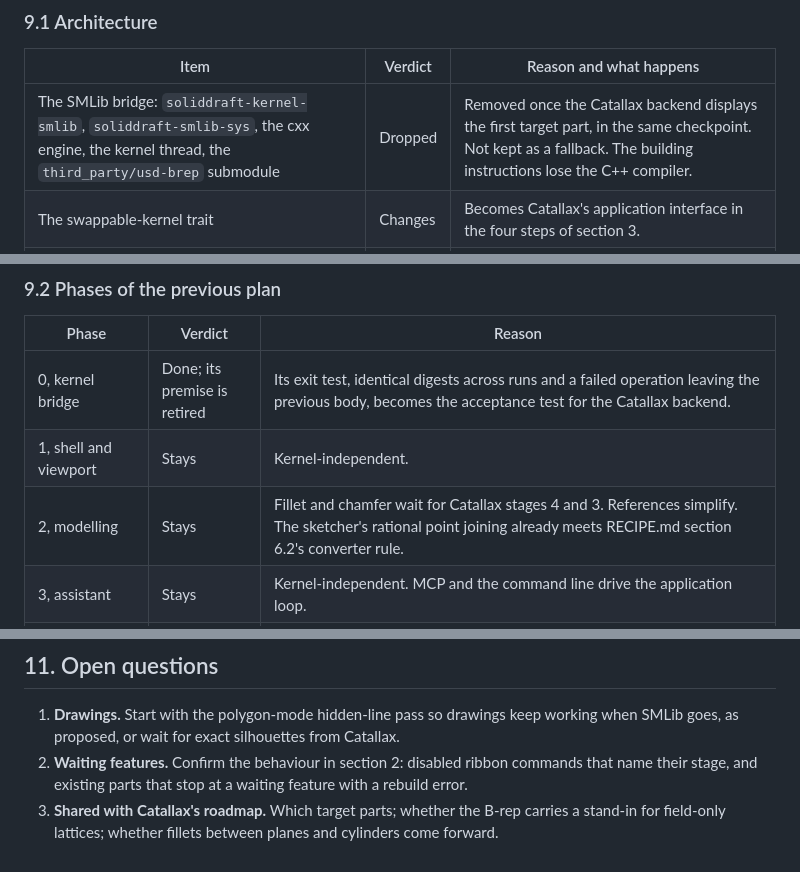
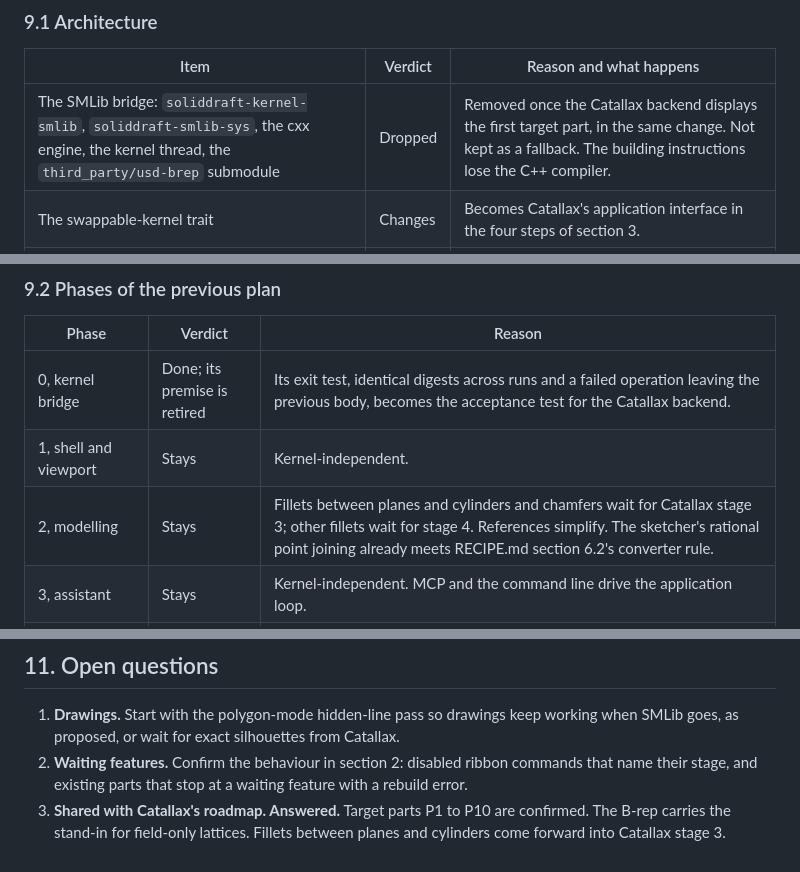
Before and after one commit to BohnBawerick/soliddraft, a Markdown page: docs/roadmap.md, 3 parts joined by grey strips. Rendered like a GitHub page.

```diff
--- a/docs/roadmap.md
+++ b/docs/roadmap.md
@@ -100,7 +101,7 @@ vendored dependencies. Do not copy its screenshots, fonts or icons.
 
 | Item | Verdict | Reason and what happens |
 |---|---|---|
-| The SMLib bridge: `soliddraft-kernel-smlib`, `soliddraft-smlib-sys`, the cxx engine, the kernel thread, the `third_party/usd-brep` submodule | Dropped | Removed once the Catallax backend displays the first target part, in the same checkpoint. Not kept as a fallback. The building instructions lose the C++ compiler. |
+| The SMLib bridge: `soliddraft-kernel-smlib`, `soliddraft-smlib-sys`, the cxx engine, the kernel thread, the `third_party/usd-brep` submodule | Dropped | Removed once the Catallax backend displays the first target part, in the same change. Not kept as a fallback. The building instructions lose the C++ compiler. |
 | The swappable-kernel trait | Changes | Becomes Catallax's application interface in the four steps of section 3. |
 | `soliddraft-recipe/1` | Changes | Converges on `catallax-recipe`; old files read through the converter. |
 | The remote kernel backend | Changes | The JSON protocol stays as a developer tool for the command line, MCP and tests. The server kernel stops being a product path, because Catallax compiles into the application's own WebAssembly module. |
@@ -119,7 +120,7 @@ vendored dependencies. Do not copy its screenshots, fonts or icons.
 |---|---|---|
 | 0, kernel bridge | Done; its premise is retired | Its exit test, identical digests across runs and a failed operation leaving the previous body, becomes the acceptance test for the Catallax backend. |
 | 1, shell and viewport | Stays | Kernel-independent. |
-| 2, modelling | Stays | Fillet and chamfer wait for Catallax stages 4 and 3. References simplify. The sketcher's rational point joining already meets RECIPE.md section 6.2's converter rule. |
+| 2, modelling | Stays | Fillets between planes and cylinders and chamfers wait for Catallax stage 3; other fillets wait for stage 4. References simplify. The sketcher's rational point joining already meets RECIPE.md section 6.2's converter rule. |
 | 3, assistant | Stays | Kernel-independent. MCP and the command line drive the application loop. |
 | 4, second kernel and exchange | Changes | Becomes the Catallax backend and the SMLib removal. STEP comes from Catallax, not from an OpenCASCADE bridge, which also avoids its LGPL dependency. STL and 3MF come from Catallax's meshes. The conformance runner becomes the golden-file replay. |
 
@@ -163,4 +164,4 @@ Kernel-independent items from section 8 run alongside, as people and machines al
 
 1. **Drawings.** Start with the polygon-mode hidden-line pass so drawings keep working when SMLib goes, as proposed, or wait for exact silhouettes from Catallax.
 2. **Waiting features.** Confirm the behaviour in section 2: disabled ribbon commands that name their stage, and existing parts that stop at a waiting feature with a rebuild error.
-3. **Shared with Catallax's roadmap.** Which target parts; whether the B-rep carries a stand-in for field-only lattices; whether fillets between planes and cylinders come forward.
+3. **Shared with Catallax's roadmap. Answered.** Target parts P1 to P10 are confirmed. The B-rep carries the stand-in for field-only lattices. Fillets between planes and cylinders come forward into Catallax stage 3.
```
Also changed, not shown: other parts of docs/roadmap.md (+11 -10 lines).
